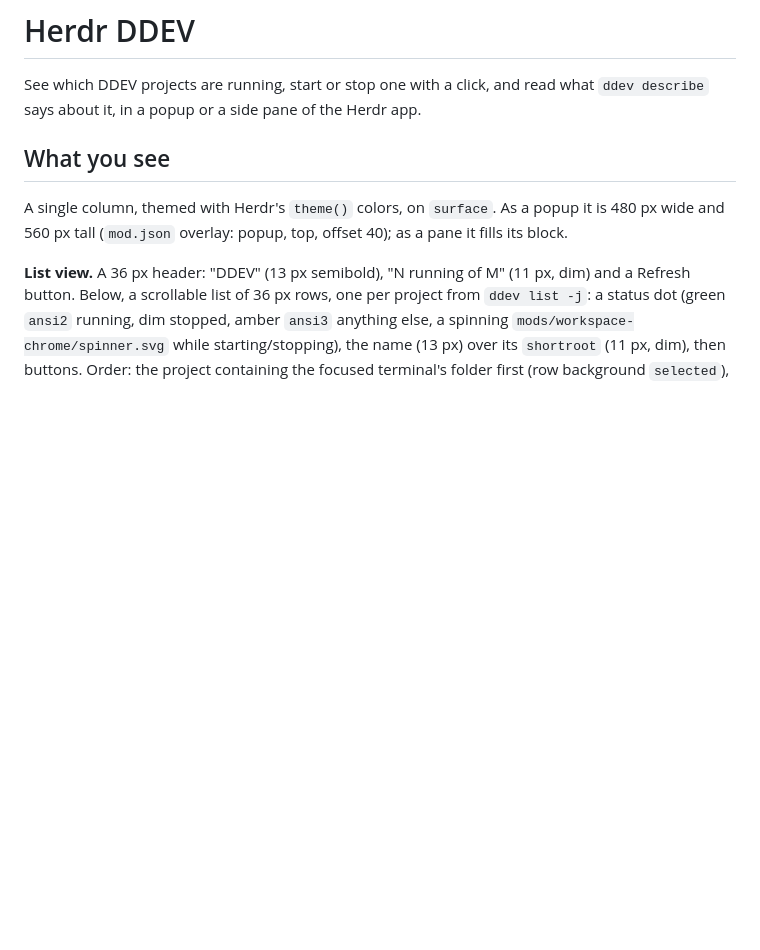
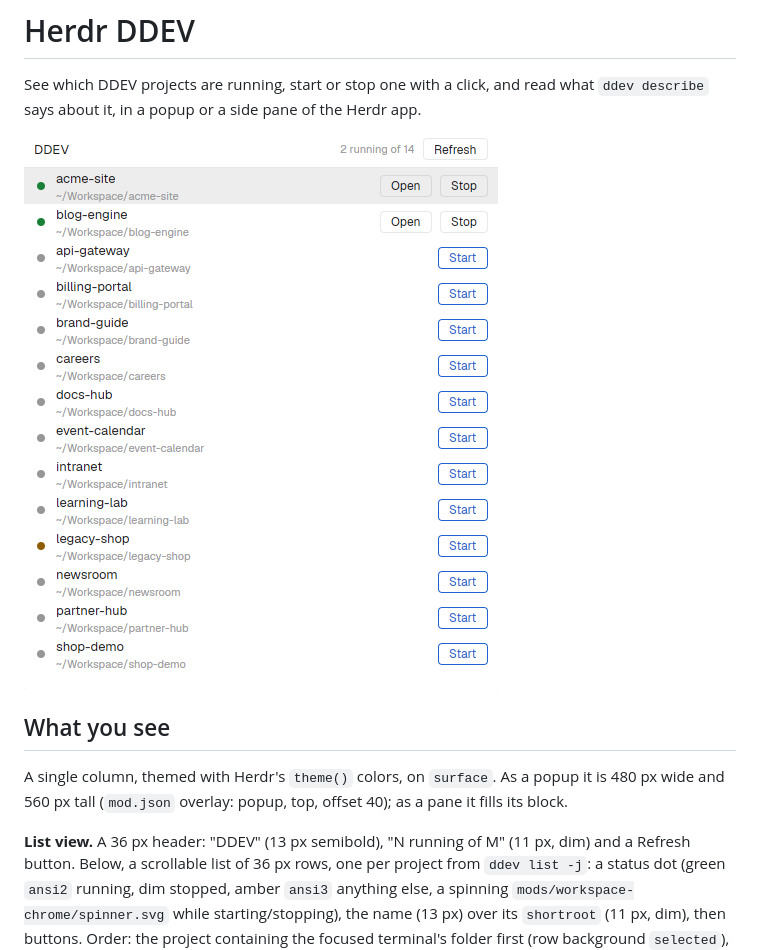
Before and after one commit to petertornstrand/herdr-app-ddev, a Markdown page: RECIPE.md, the part around the change. Drawn GitHub-style; pictures changed too: preview.png (added); blank space fills up the shorter version.

```diff
--- a/RECIPE.md
+++ b/RECIPE.md
@@ -2,6 +2,8 @@
 
 See which DDEV projects are running, start or stop one with a click, and read what
 `ddev describe` says about it, in a popup or a side pane of the Herdr app.
+
+![Herdr DDEV](preview.png)
 
 ## What you see
 
```
Also changed, not shown: README.md (+6 -0 lines), docs/describe.png (added).
